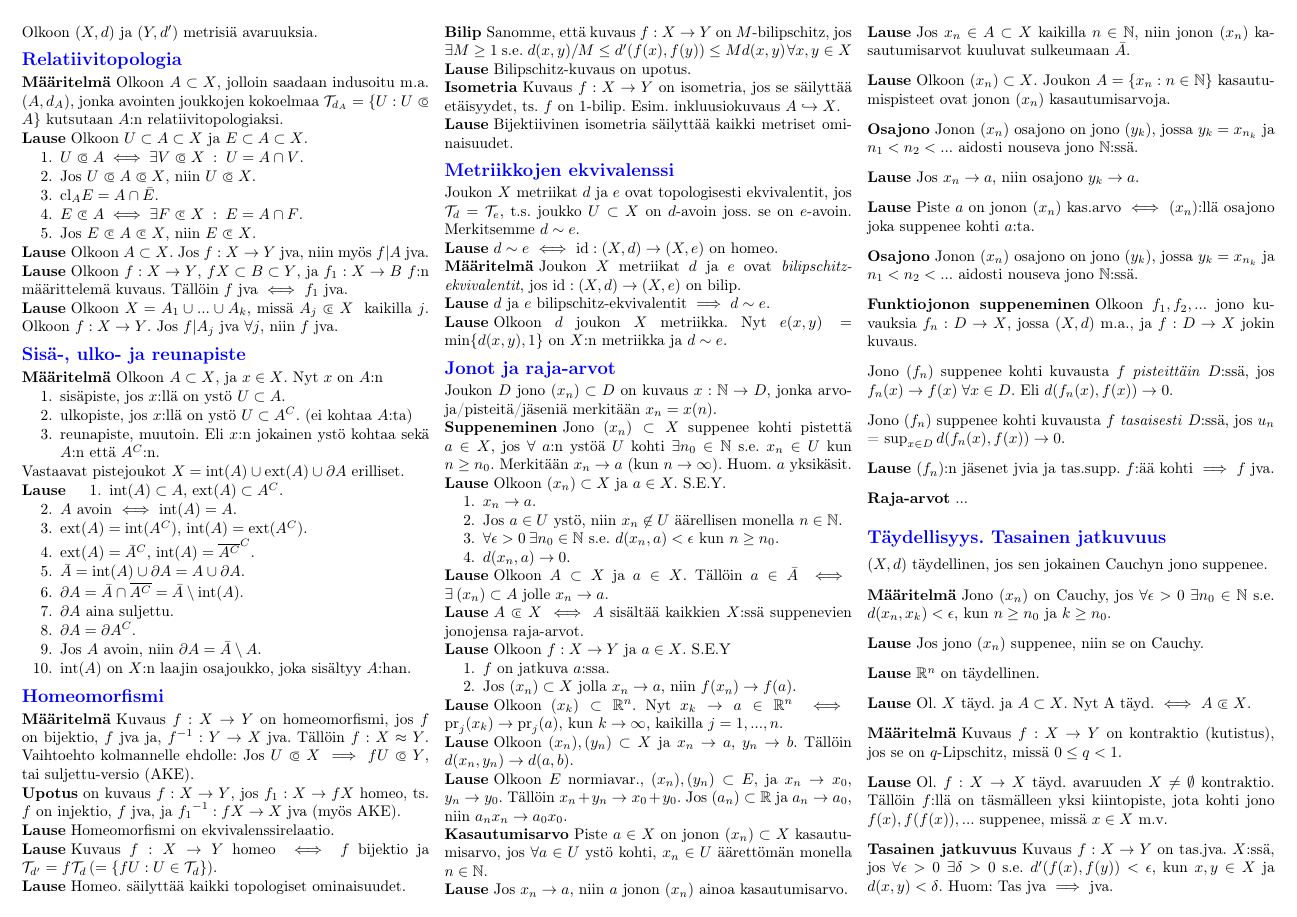
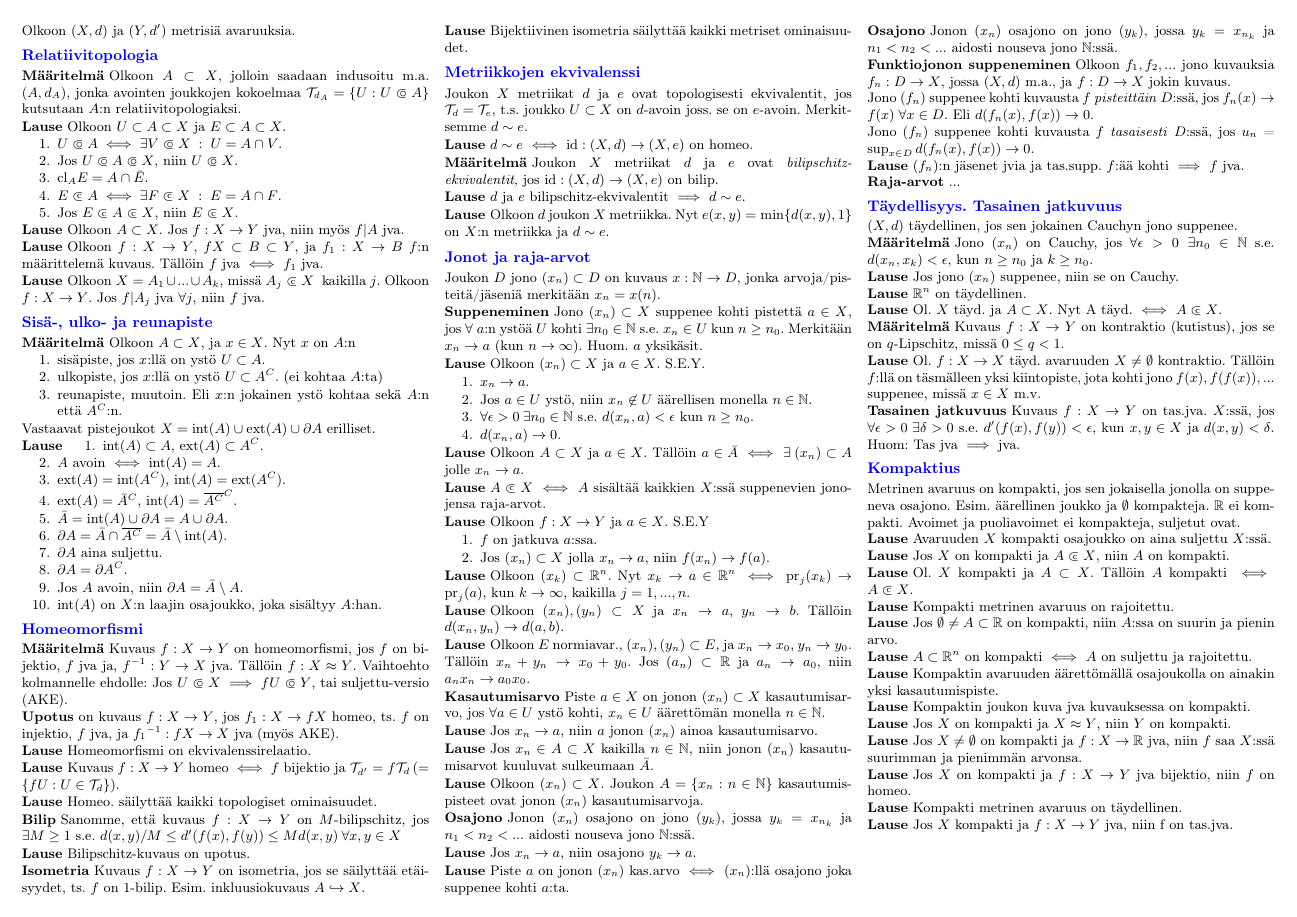
Before and after one commit to harbu/topologia-cheat-sheet, a LaTeX document (second_period/document.tex): page 1 of 2 before the commit and the whole page after it. Compiled offline with pdfLaTeX.

Commit message:
Smaller font, hope this works..

```diff
--- a/second_period/document.tex
+++ b/second_period/document.tex
@@ -1,4 +1,4 @@
-\documentclass[landscape,a4paper,10pt]{article}
+\documentclass[landscape,a4paper,9pt]{extarticle}
 
 \usepackage[T1]{fontenc}        % cleaner font
 \usepackage[utf8]{inputenc}     % UTF-8 support
```
